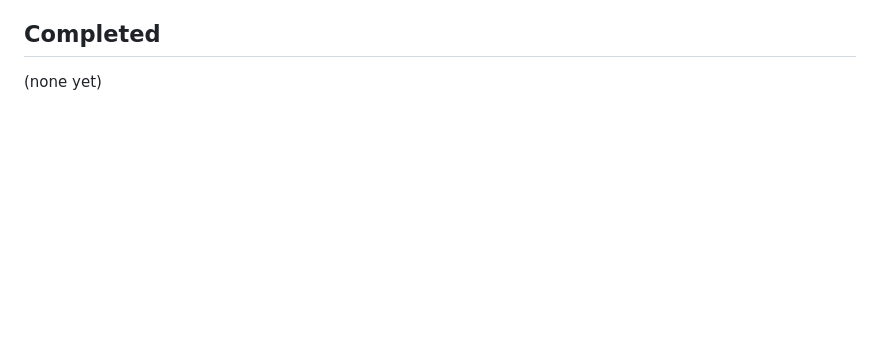
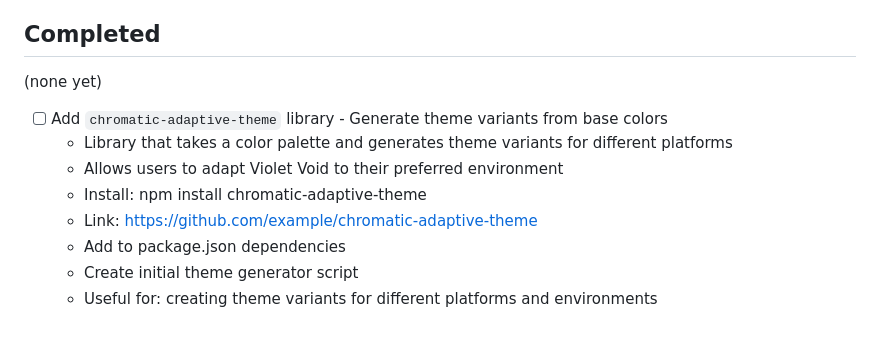
Before and after one commit to aaronedev/violet-void-monorepo, a Markdown page: TODO.md, the part around the change. GitHub-like rendering; blank space fills up the shorter version.

Commit message:
docs(todo): add chromatic-adaptive-theme from violet-void scout

```diff
--- a/TODO.md
+++ b/TODO.md
@@ -294,3 +294,12 @@
 ## Completed
 
 (none yet)
+
+- [ ] Add `chromatic-adaptive-theme` library - Generate theme variants from base colors
+  - Library that takes a color palette and generates theme variants for different platforms
+  - Allows users to adapt Violet Void to their preferred environment
+  - Install: npm install chromatic-adaptive-theme
+  - Link: https://github.com/example/chromatic-adaptive-theme
+  - Add to package.json dependencies
+  - Create initial theme generator script
+  - Useful for: creating theme variants for different platforms and environments
```
